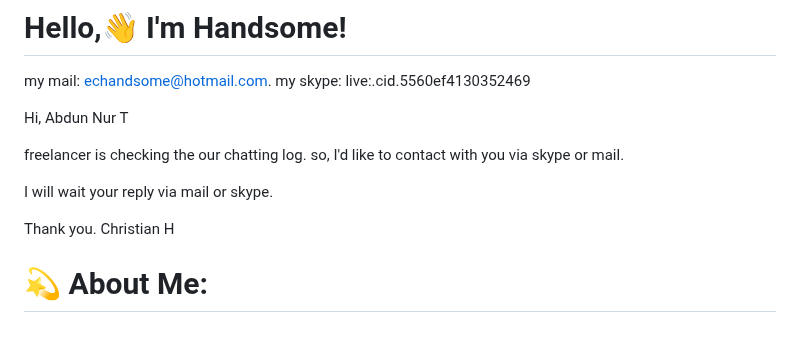
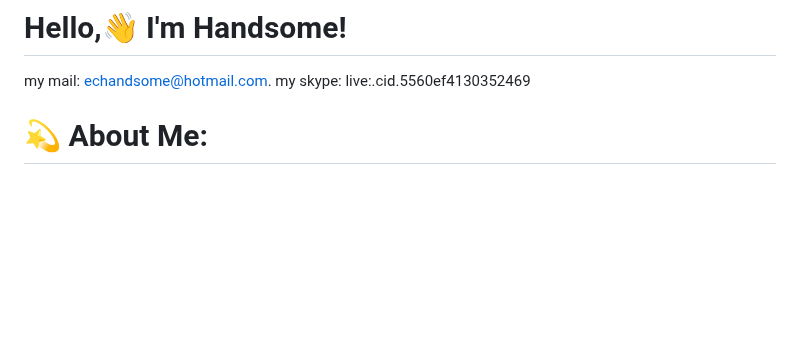
Before and after one commit to echandsome/echandsome, a Markdown page: README.md, the part around the change. Drawn GitHub-style; blank space fills up the shorter version.

```diff
--- a/README.md
+++ b/README.md
@@ -3,22 +3,22 @@
 
 my mail: echandsome@hotmail.com.
 my skype: live:.cid.5560ef4130352469
+<!--
+Hi, Abdun Nur T
 
-Hi, Abdun Nur T
-<!--
 I have a payment problem.
 So I want to get paid to my friend's freelance account.
-Is that possible? -->
+Is that possible?
 
 freelancer is checking the our chatting log.
 so, I'd like to contact with you via skype or mail.
-<!--
-I look forward to your continued cooperation. -->
+
+I look forward to your continued cooperation.
 I will wait your reply via mail or skype.
 
 Thank you.
 Christian H
-
+ -->
 <!-- [![](https://visitcount.itsvg.in/api?id=mortuzakarzon&icon=1&color=1)](https://visitcount.itsvg.in) -->
 
 # 💫 About Me:
```
